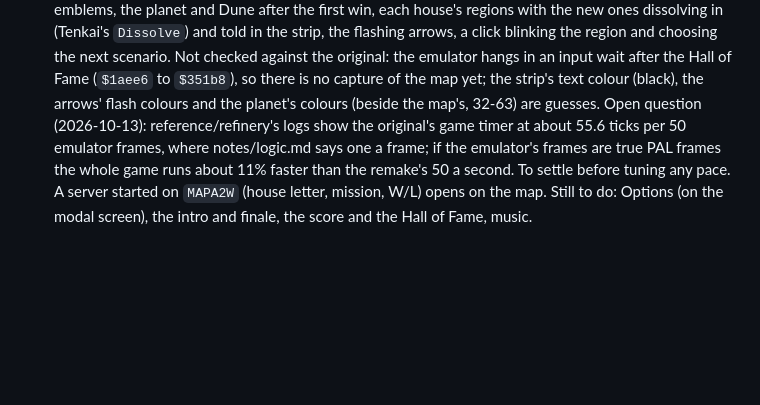
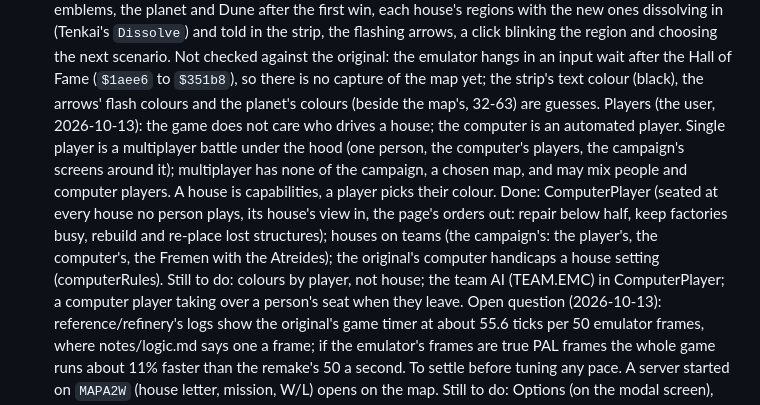
Before and after one commit to tomdionysus/tenkai, a Markdown page: TODO/03h-duneii.md, the part around the change. Drawn GitHub-style; blank space fills up the shorter version.

Commit message:
TODO 03h: the computer as just another player

```diff
--- a/TODO/03h-duneii.md
+++ b/TODO/03h-duneii.md
@@ -127,6 +127,14 @@ Where it stands (all in `local/duneii`, a nested git repo):
    blinking the region and choosing the next scenario. Not checked against the original: the emulator hangs in an
    input wait after the Hall of Fame (`$1aee6` to `$351b8`), so there is no capture of the map yet; the strip's
    text colour (black), the arrows' flash colours and the planet's colours (beside the map's, 32-63) are guesses.
+   Players (the user, 2026-10-13): the game does not care who drives a house; the computer is an automated
+   player. Single player is a multiplayer battle under the hood (one person, the computer's players, the campaign's
+   screens around it); multiplayer has none of the campaign, a chosen map, and may mix people and computer players.
+   A house is capabilities, a player picks their colour. Done: ComputerPlayer (seated at every house no person plays,
+   its house's view in, the page's orders out: repair below half, keep factories busy, rebuild and re-place lost
+   structures); houses on teams (the campaign's: the player's, the computer's, the Fremen with the Atreides); the
+   original's computer handicaps a house setting (computerRules). Still to do: colours by player, not house; the
+   team AI (TEAM.EMC) in ComputerPlayer; a computer player taking over a person's seat when they leave.
    Open question (2026-10-13): reference/refinery's logs show the original's game timer at about 55.6 ticks per 50
    emulator frames, where notes/logic.md says one a frame; if the emulator's frames are true PAL frames the whole
    game runs about 11% faster than the remake's 50 a second. To settle before tuning any pace.
```
